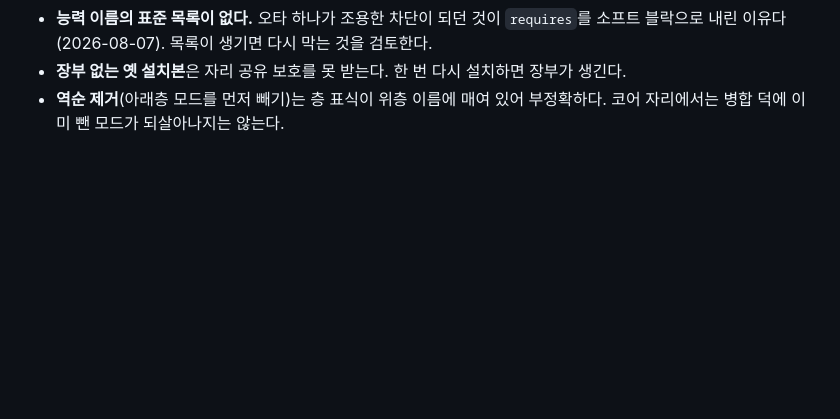
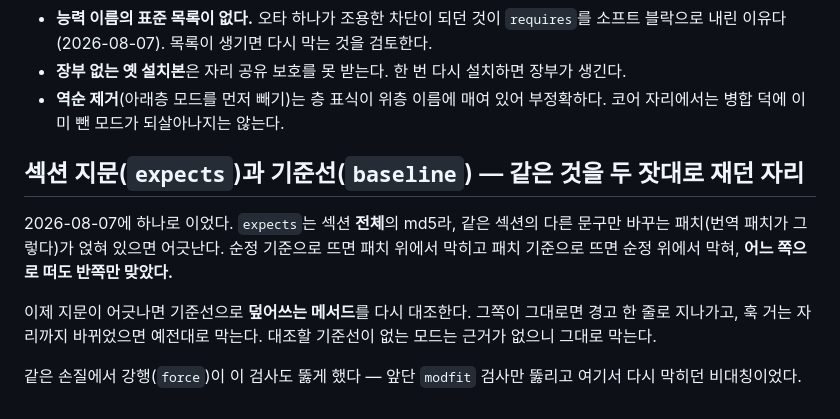
Before and after one commit to durumiii/essentials-modkit, a Markdown page: docs/paths-in-pairs.md, the part around the change. Drawn GitHub-style; blank space fills up the shorter version.

Commit message:
docs: v0.2.0·mods-z-v2 배포 기록 · 지문과 기준선을 이은 자리
AGENTS에 이번 배포와 릴리스 자산 규약(이름순 정렬·라벨이 이름을 가린다·라벨만
고칠 땐 API PATCH)을 남긴다. exe 갱신 절차도 새 태그를 떼는 쪽으로 고쳤다.

paths-in-pairs에 expects·baseline 비대칭을 이은 절을 더한다.

```diff
--- a/docs/paths-in-pairs.md
+++ b/docs/paths-in-pairs.md
@@ -41,3 +41,16 @@
 - **장부 없는 옛 설치본**은 자리 공유 보호를 못 받는다. 한 번 다시 설치하면 장부가 생긴다.
 - **역순 제거**(아래층 모드를 먼저 빼기)는 층 표식이 위층 이름에 매여 있어 부정확하다.
   코어 자리에서는 병합 덕에 이미 뺀 모드가 되살아나지는 않는다.
+
+## 섹션 지문(`expects`)과 기준선(`baseline`) — 같은 것을 두 잣대로 재던 자리
+
+2026-08-07에 하나로 이었다. `expects`는 섹션 **전체**의 md5라, 같은 섹션의 다른 문구만
+바꾸는 패치(번역 패치가 그렇다)가 얹혀 있으면 어긋난다. 순정 기준으로 뜨면 패치 위에서
+막히고 패치 기준으로 뜨면 순정 위에서 막혀, **어느 쪽으로 떠도 반쪽만 맞았다.**
+
+이제 지문이 어긋나면 기준선으로 **덮어쓰는 메서드**를 다시 대조한다. 그쪽이 그대로면
+경고 한 줄로 지나가고, 훅 거는 자리까지 바뀌었으면 예전대로 막는다. 대조할 기준선이
+없는 모드는 근거가 없으니 그대로 막는다.
+
+같은 손질에서 강행(`force`)이 이 검사도 뚫게 했다 — 앞단 `modfit` 검사만 뚫리고 여기서
+다시 막히던 비대칭이었다.
```
